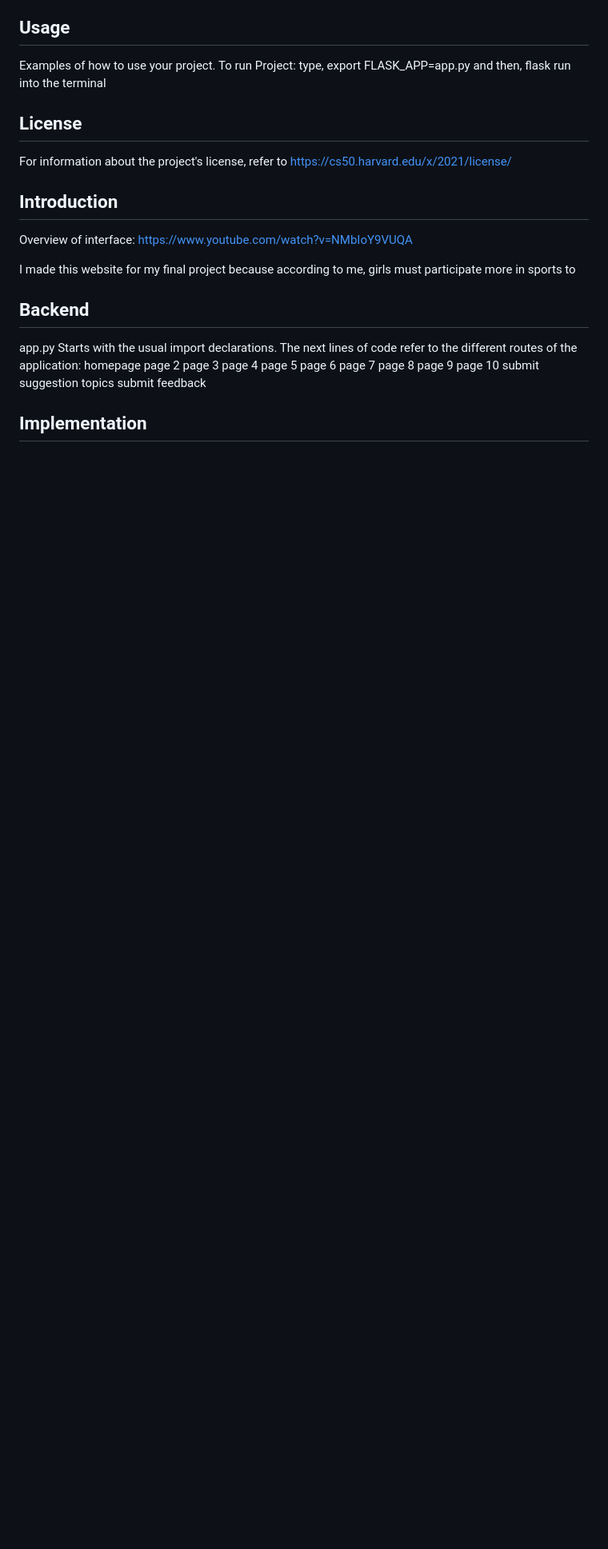
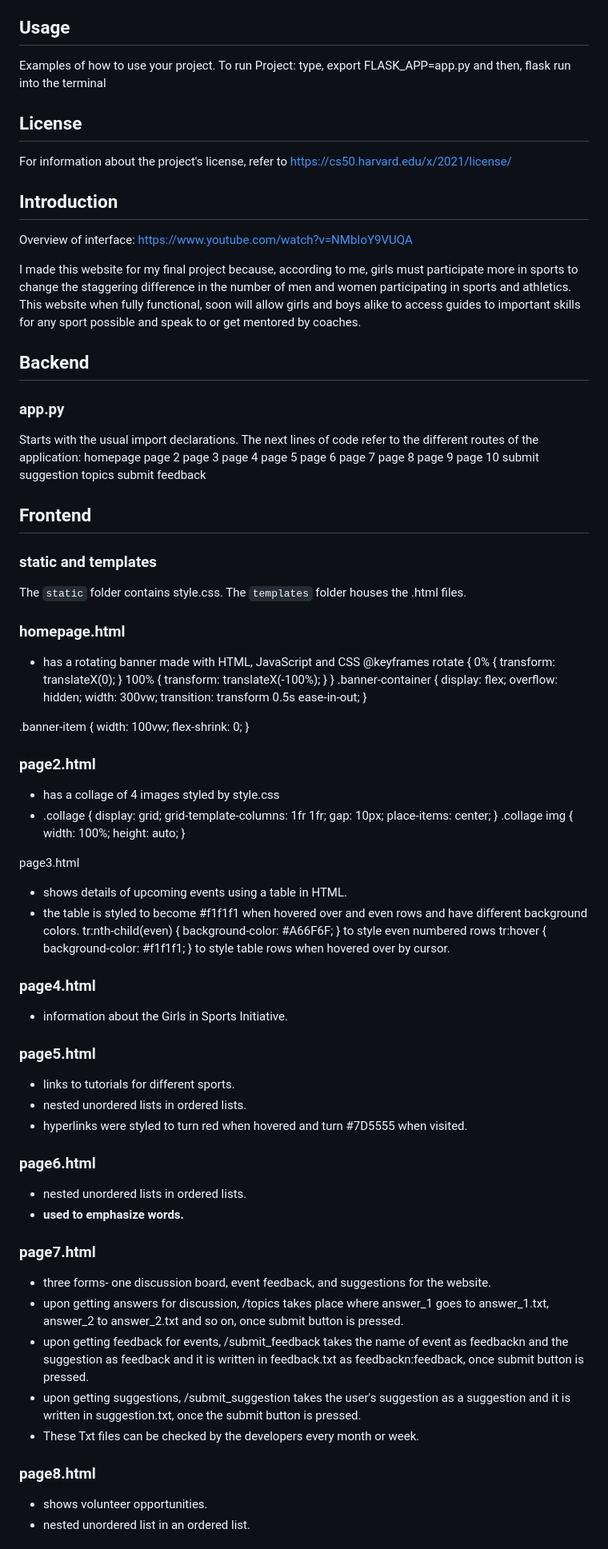
Before and after one commit to liana-26/Projectfinal, a Markdown page: README.md, the part around one of its changes. Shown at 80% size. Drawn GitHub-style; blank space fills up the shorter version.

```diff
--- a/README.md
+++ b/README.md
@@ -27,11 +27,11 @@ https://cs50.harvard.edu/x/2021/license/
 Overview of interface:
 https://www.youtube.com/watch?v=NMbIoY9VUQA
 
-I made this website for my final project because according to me, girls must participate more in sports to
+I made this website for my final project because, according to me, girls must participate more in sports to change the staggering difference in the number of men and women participating in sports and athletics. This website when fully functional, soon will allow girls and boys alike to access guides to important skills for any sport possible and speak to or get mentored by coaches.
 
 ## Backend
 
-app.py
+### app.py
 Starts with the usual import declarations.
 The next lines of code refer to the different routes of the application:
 homepage
@@ -48,5 +48,95 @@ submit suggestion
 topics
 submit feedback
 
-## Implementation
+## Frontend
+### static and templates
+The `static` folder contains style.css.
+The `templates` folder houses the .html files.
 
+
+### homepage.html
+- has a rotating banner made with HTML, JavaScript and CSS
+@keyframes rotate {
+    0% { transform: translateX(0); }
+    100% { transform: translateX(-100%); }
+}
+.banner-container {
+    display: flex;
+    overflow: hidden;
+    width: 300vw;
+    transition: transform 0.5s ease-in-out;
+}
+
+.banner-item {
+    width: 100vw;
+    flex-shrink: 0;
+}
+<script>
+    const banners = document.querySelectorAll('.banner-item');
+    const totalBanners = banners.length / 2; // Since we duplicated the items
+    let index = 0;
+
+    setInterval(function() {
+        index++;
+        const transformValue = `translateX(-${index * 100 / totalBanners}%)`;
+        document.querySelector('.banner-container').style.transform = transformValue;
+        if (index === totalBanners) {
+            setTimeout(() => {
+                document.querySelector('.banner-container').style.transition = 'none';
+                document.querySelector('.banner-container').style.transform = 'translateX(0)';
+                index = 0;
+                setTimeout(() => {
+                    document.querySelector('.banner-container').style.transition = 'transform 0.5s ease-in-out';
+                }, 50);
+            }, 500);
+        }
+    }, 5000);
+</script>
+
+### page2.html
+- has a collage of 4 images styled by style.css
+- .collage {
+    display: grid;
+    grid-template-columns: 1fr 1fr;
+    gap: 10px;
+    place-items: center;
+}
+.collage img {
+    width: 100%;
+    height: auto;
+}
+
+
+page3.html
+- shows details of upcoming events using a table in HTML.
+- the table is styled to become #f1f1f1 when hovered over and even rows and <th> have different background colors.
+tr:nth-child(even) {
+    background-color: #A66F6F;
+} to style even numbered rows
+tr:hover {
+    background-color: #f1f1f1;
+} to style table rows when hovered over by cursor.
+
+### page4.html
+- information about the Girls in Sports Initiative.
+
+### page5.html
+- links to tutorials for different sports.
+- nested unordered lists in ordered lists.
+- hyperlinks were styled to turn red when hovered and turn #7D5555 when visited.
+
+### page6.html
+- nested unordered lists in ordered lists.
+- <strong> used to emphasize words.
+
+### page7.html
+- three forms- one discussion board, event feedback, and suggestions for the website.
+- upon getting answers for discussion, /topics takes place where answer_1 goes to answer_1.txt, answer_2 to answer_2.txt and so on, once submit button is pressed.
+- upon getting feedback for events, /submit_feedback takes the name of event as feedbackn and the suggestion as feedback and it is written in feedback.txt as feedbackn:feedback, once submit button is pressed.
+- upon getting suggestions, /submit_suggestion takes the user's suggestion as a suggestion and it is written in suggestion.txt, once the submit button is pressed.
+- These Txt files can be checked by the developers every month or week.
+
+### page8.html
+- shows volunteer opportunities.
+- nested unordered list in an ordered list.
+
```
Also changed, not shown: other parts of README.md (+9 -57 lines).
